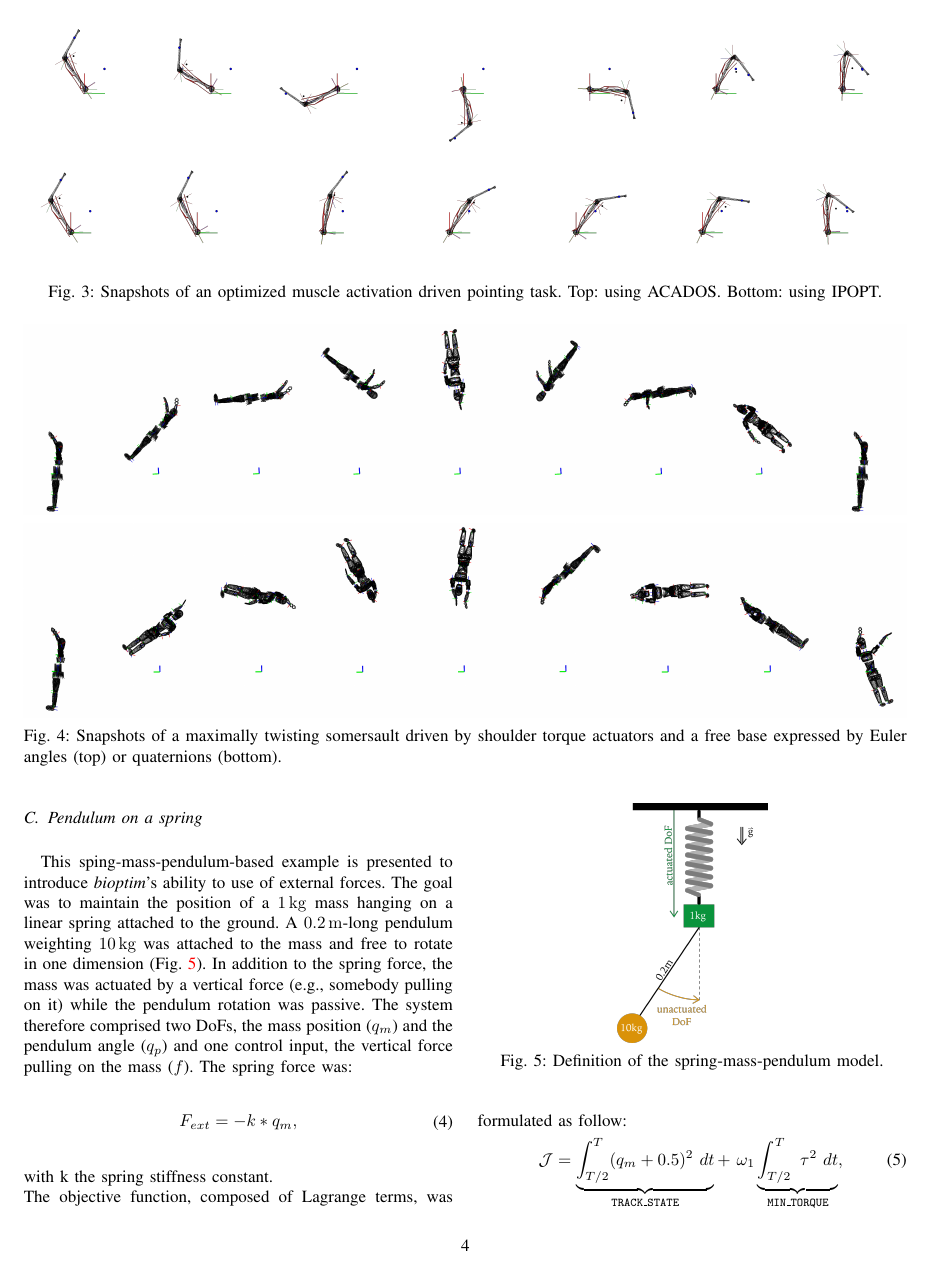
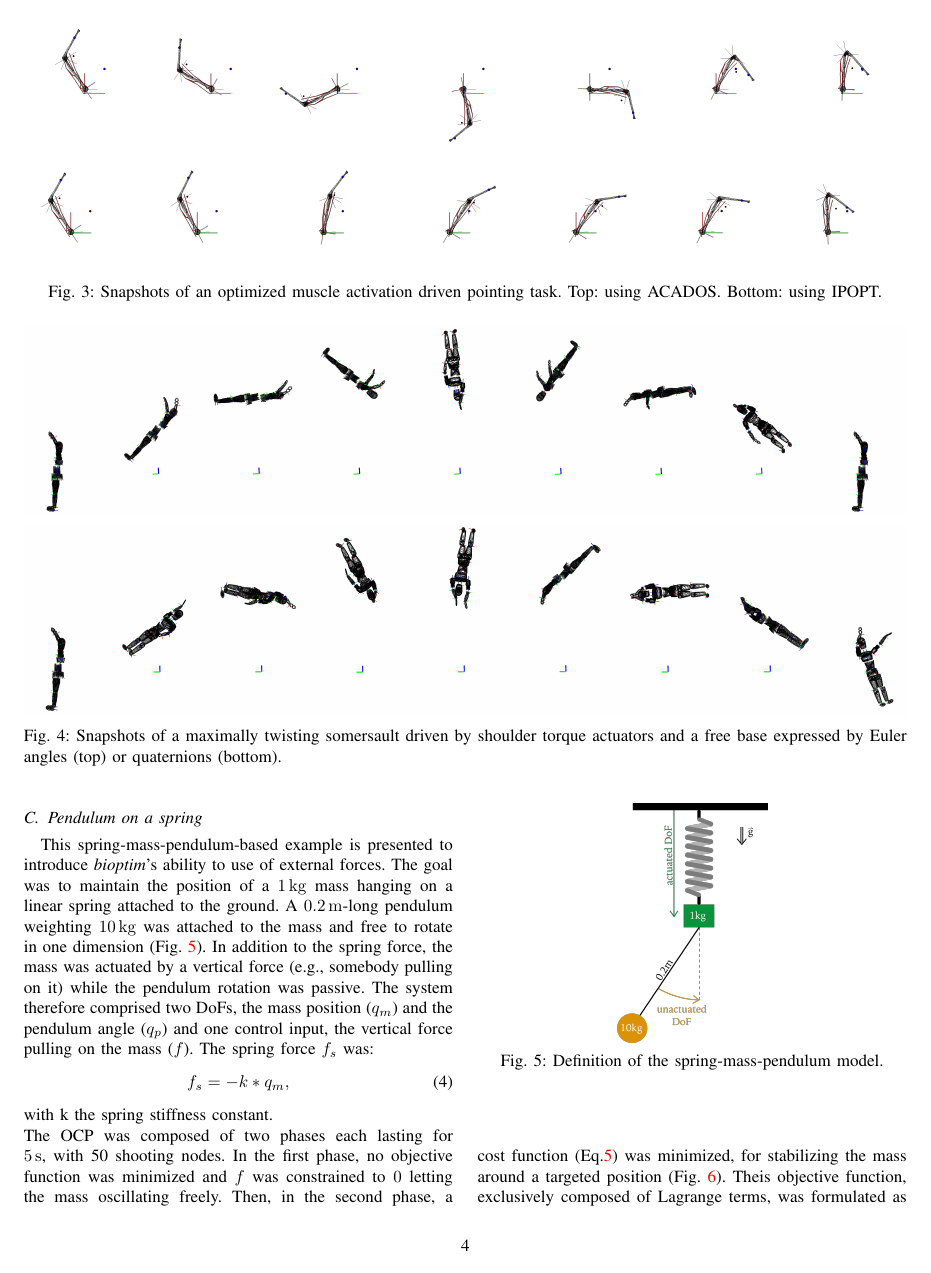
Before and after one commit to fbailly/article_bioptim, a LaTeX paper (root.tex, which reads sections/Examples_Pendulum_external_forces.tex): page 4 of 9. Compiled offline with pdfLaTeX.

Commit message:
small mods

```diff
--- a/sections/Examples_Pendulum_external_forces.tex
+++ b/sections/Examples_Pendulum_external_forces.tex
@@ -1,4 +1,4 @@
-This sping-mass-pendulum-based example is presented to introduce \textit{bioptim}'s ability to use of external forces.
+This spring-mass-pendulum-based example is presented to introduce \textit{bioptim}'s ability to use of external forces.
 The goal was to maintain the position of a $\SI{1}{kg}$ mass hanging on a linear spring attached to the ground.
 A $\SI{0.2}{m}$-long pendulum weighting $\SI{10}{kg}$ was attached to the mass and free to rotate in one dimension (Fig.~\ref{fig:Mass_Pendulum_Model}).
 In addition to the spring force, the mass was actuated by a vertical force (e.g., somebody pulling on it) while the pendulum rotation was passive.
@@ -9,15 +9,17 @@ The system therefore comprised two DoFs, the mass position ($q_m$) and the pendu
 \caption{Definition of the spring-mass-pendulum model.}
 \label{fig:Mass_Pendulum_Model}
 \end{figure}
-The spring force was:
+The spring force $f_s$ was:
 \[
 \begin{aligned}
-F_{ext} = -k*q_m,
+f_s = -k*q_m,
 \end{aligned}
 \addtag
 \label{eq:f_ext}
 \]
 with k the spring stiffness constant.\\
-The objective function, composed of Lagrange terms, was formulated as follow:
+The OCP was composed of two phases each lasting for $\SI{5}{s}$, with 50 shooting nodes.
+In the first phase, no objective function was minimized and $f$ was constrained to $0$ letting the mass oscillating freely.
+Then, in the second phase, a cost function (Eq.\ref{eq:ocp_Pendulum}) was minimized, for stabilizing the mass around a targeted position (Fig.~\ref{fig:Mass_Pendulum_Fext_graphs}).
+Theis objective function, exclusively composed of Lagrange terms, was formulated as follow:
 \[
-\mathcal{J} = \underbrace{\int_{T/2}^T (q_m + 0.5)^2~dt}_{\mathtt{TRACK\_STATE}}  +~\omega_1 \underbrace{\int_{T/2}^T ~\tau^2~dt}_{\mathtt{MIN\_ TORQUE}},
```
Also changed, not shown: sections/Examples_Pendulum_external_forces.tex (7 more changed lines).
